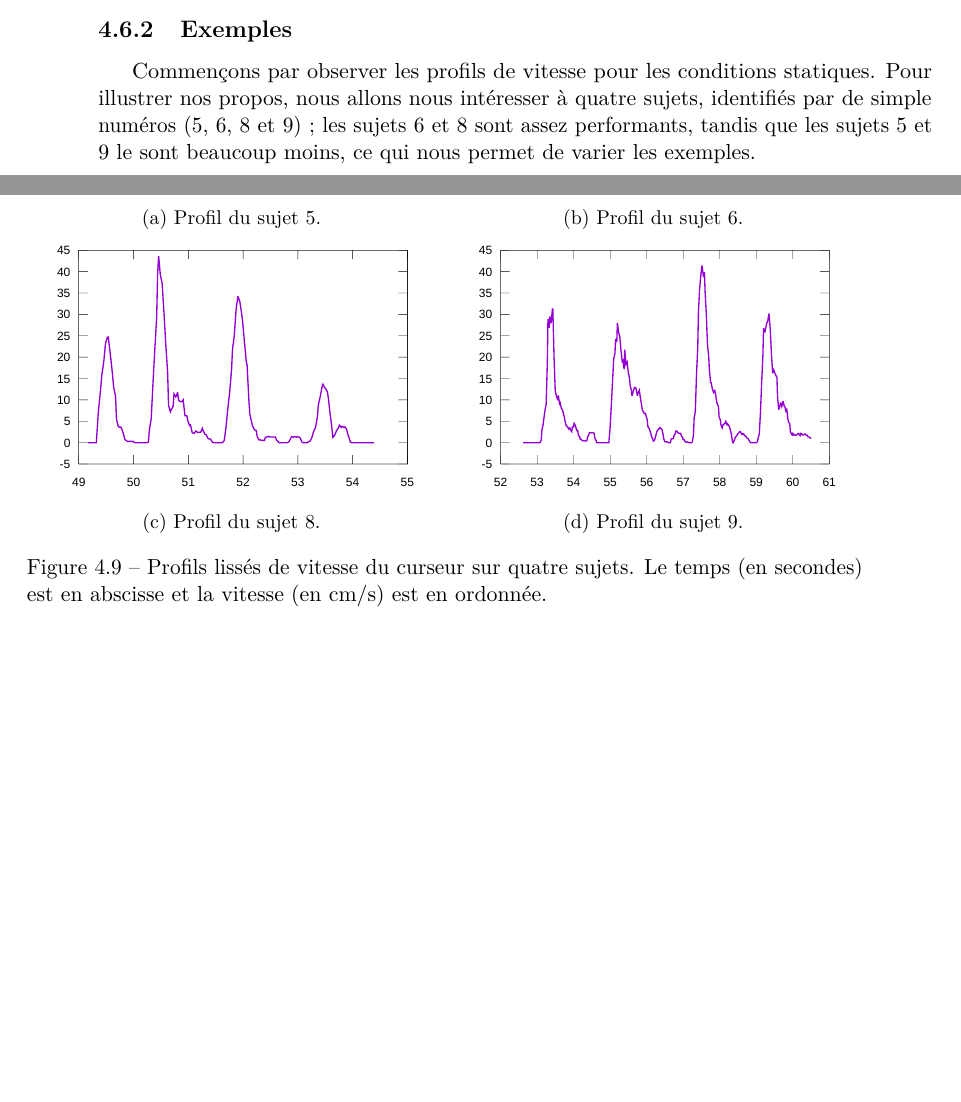
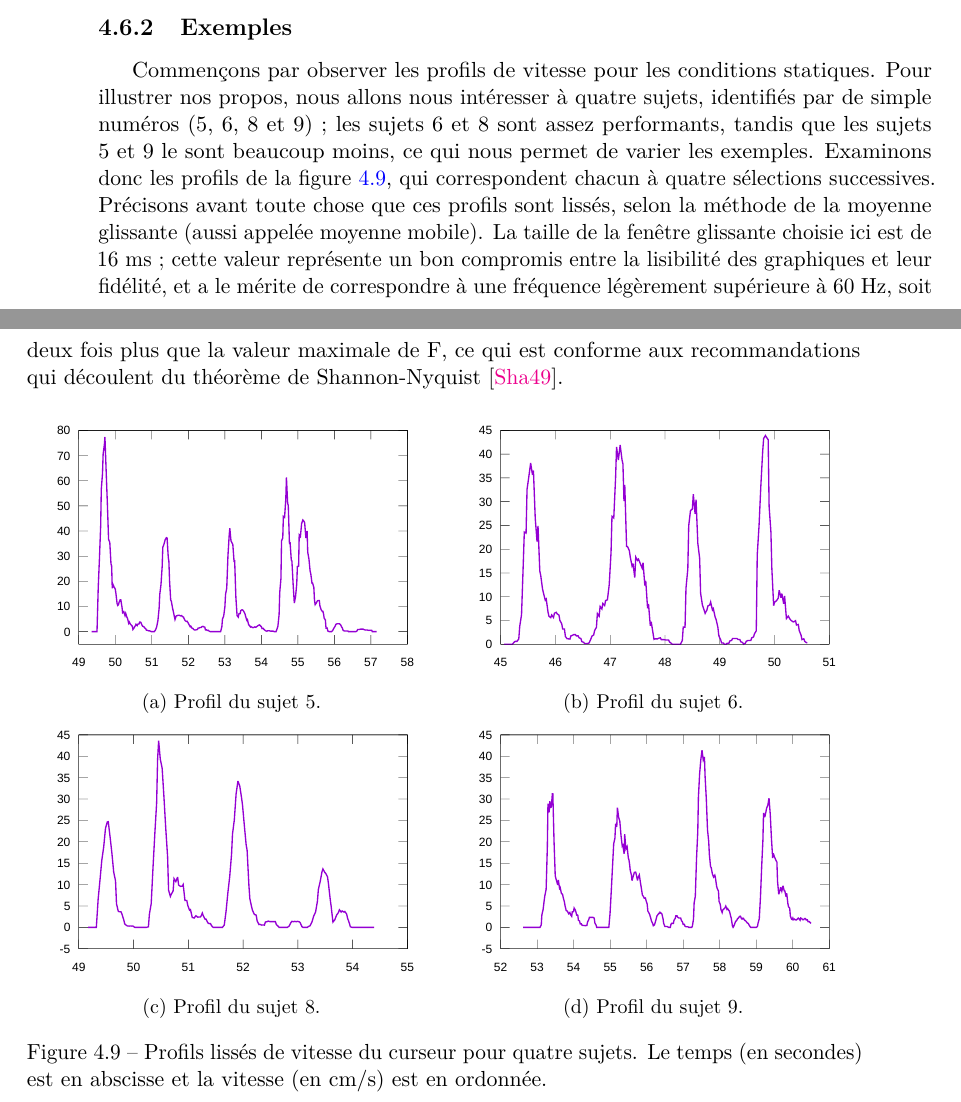
Before and after one commit to Lexoka/18071989, a LaTeX thesis (these.tex, which reads chapitre4.tex): two parts of pages 188 and 189 of 219, joined at a grey line, cut so that both start at the same text, the shorter picture padded with empty space. Compiled offline with pdfLaTeX.

Commit message:
ch4 going ballistic 5

```diff
--- a/chapitre4.tex
+++ b/chapitre4.tex
@@ -541,7 +541,7 @@
 	\end{description}
 
 	\subsection{Exemples}
-	Commençons par observer les profils de vitesse pour les conditions statiques. Pour illustrer nos propos, nous allons nous intéresser à quatre sujets, identifiés par de simple numéros (5, 6, 8 et 9) ; les sujets 6 et 8 sont assez performants, tandis que les sujets 5 et 9 le sont beaucoup moins, ce qui nous permet de varier les exemples.
+	Commençons par observer les profils de vitesse pour les conditions statiques. Pour illustrer nos propos, nous allons nous intéresser à quatre sujets, identifiés par de simple numéros (5, 6, 8 et 9) ; les sujets 6 et 8 sont assez performants, tandis que les sujets 5 et 9 le sont beaucoup moins, ce qui nous permet de varier les exemples. Examinons donc les profils de la figure~\ref{fig:staticProfiles}, qui correspondent chacun à quatre sélections successives. Précisons avant toute chose que ces profils sont lissés, selon la méthode de la moyenne glissante (aussi appelée moyenne mobile). La taille de la fenêtre glissante choisie ici est de 16~ms ; cette valeur représente un bon compromis entre la lisibilité des graphiques et leur fidélité, et a le mérite de correspondre à une fréquence légèrement supérieure à 60~Hz, soit deux fois plus que la valeur maximale de F, ce qui est conforme aux recommandations qui découlent du théorème de Shannon-Nyquist~\cite{shannon1949communication}.
 
 	\begin{figure}[!htb]
 		\centering
@@ -572,7 +572,7 @@
 			\caption{Profil du sujet 9.}
 			\label{fig:staticProfile9}
 		\end{subfigure}
-		\caption[Profils de vitesse du curseur.]{Profils lissés de vitesse du curseur sur quatre sujets. Le temps (en secondes) est en abscisse et la vitesse (en cm/s) est en ordonnée.}
+		\caption[Profils de vitesse du curseur.]{Profils lissés de vitesse du curseur pour quatre sujets. Le temps (en secondes) est en abscisse et la vitesse (en cm/s) est en ordonnée.}
 		\label{fig:staticProfiles}
 	\end{figure}
 
```
